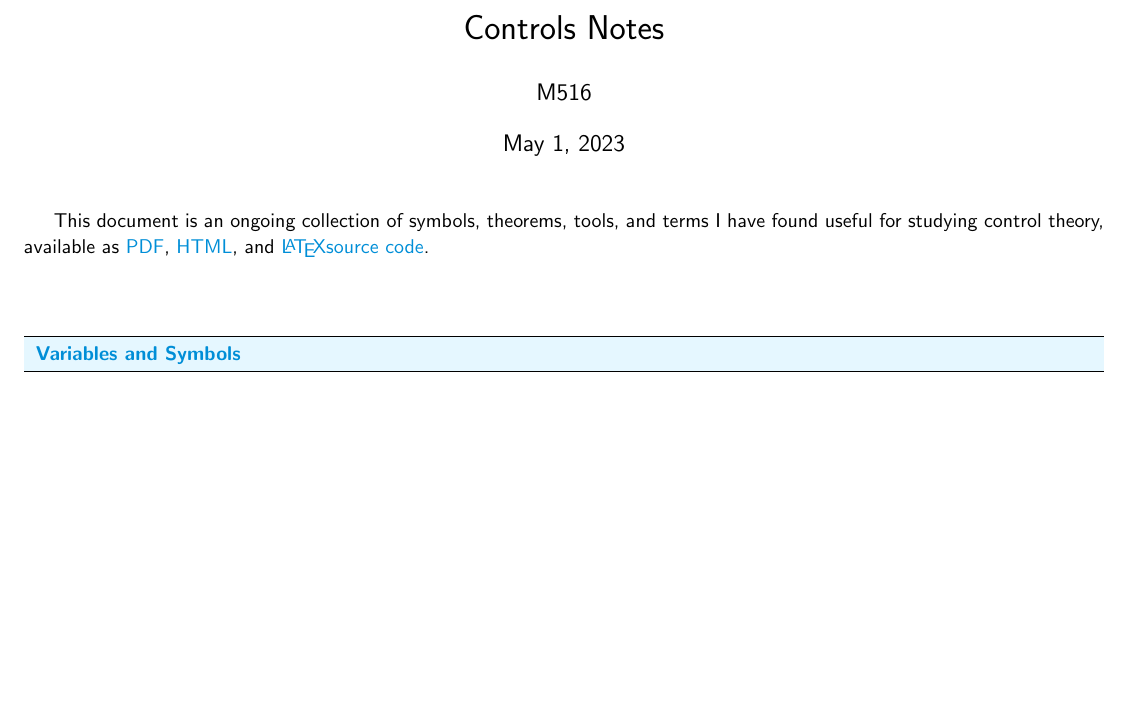
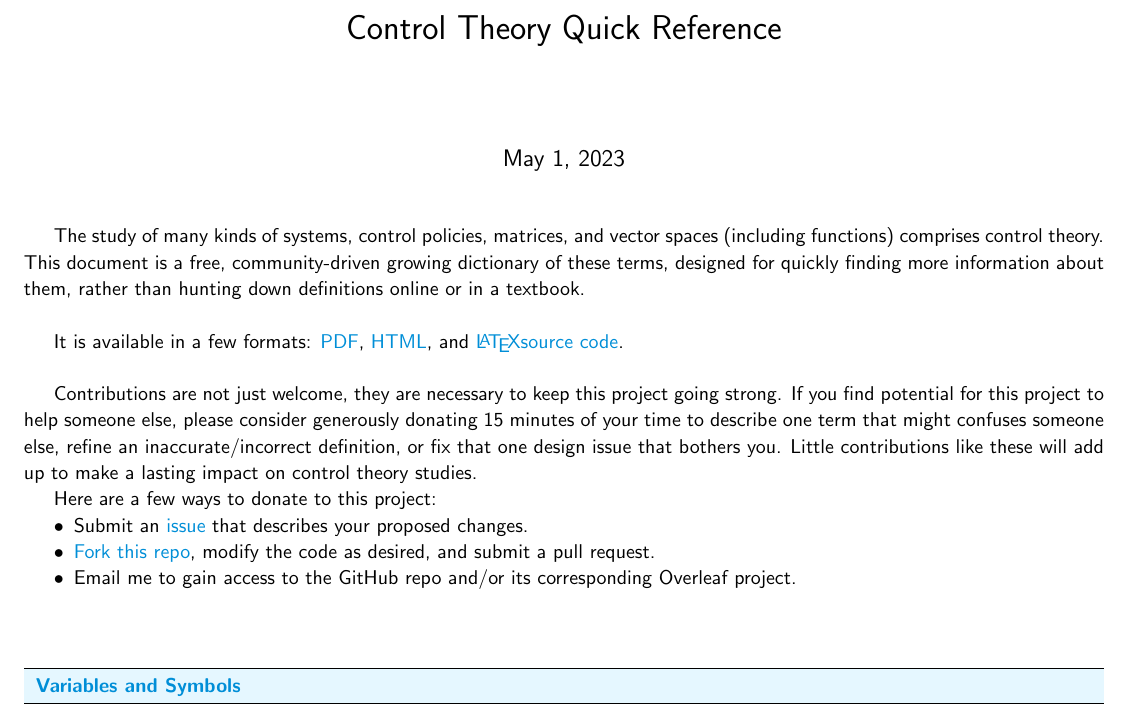
Before and after one commit to m516/Controls-Notes, a LaTeX document (main.tex): part of page 1 of 9, cut at the place of the change, the shorter picture padded with empty space. Compiled offline with pdfLaTeX.

Commit message:
Updates from Overleaf

```diff
--- a/main.tex
+++ b/main.tex
@@ -46,8 +46,7 @@
 }
 
 
-\title{Controls Notes}
-\author{M516}
+\title{Control Theory Quick Reference}
 
 \begin{document}
 
@@ -56,10 +55,18 @@
 \maketitle
 
 
-This document is an ongoing collection of symbols, theorems, tools, and terms I have found useful for studying control theory, available as
-\href{https://github.com/m516/Controls-Notes/releases/download/Current/main.pdf}{PDF},
-\href{https://m516.github.io/Controls-Notes/}{HTML}, and
-\href{https://github.com/m516/Controls-Notes}{\LaTeX source code}.
+The study of many kinds of systems, control policies, matrices, and vector spaces (including functions) comprises control theory. This document is a free, community-driven growing dictionary of these terms, designed for quickly finding more information about them, rather than hunting down definitions online or in a textbook.\\
+
+It is available in a few formats: \href{https://github.com/m516/Controls-Notes/releases/download/Current/main.pdf}{PDF}, \href{https://m516.github.io/Controls-Notes/}{HTML}, and \href{https://github.com/m516/Controls-Notes}{\LaTeX source code}.\\
+
+Contributions are not just welcome, they are necessary to keep this project going strong. If you find potential for this project to help someone else, please consider generously donating 15 minutes of your time to describe one term that might confuses someone else, refine an inaccurate/incorrect definition, or fix that one design issue that bothers you. Little contributions like these will add up to make a lasting impact on control theory studies.
+
+Here are a few ways to donate to this project:
+\begin{itemize}
+    \item Submit an \href{https://github.com/m516/Controls-Notes/issues}{issue} that describes your proposed changes.
+    \item \href{https://github.com/m516/Controls-Notes/fork}{Fork this repo}, modify the code as desired, and submit a pull request.
+    \item Email me to gain access to the GitHub repo and/or its corresponding Overleaf project.
+\end{itemize}
 
 
 \begin{center}
```
